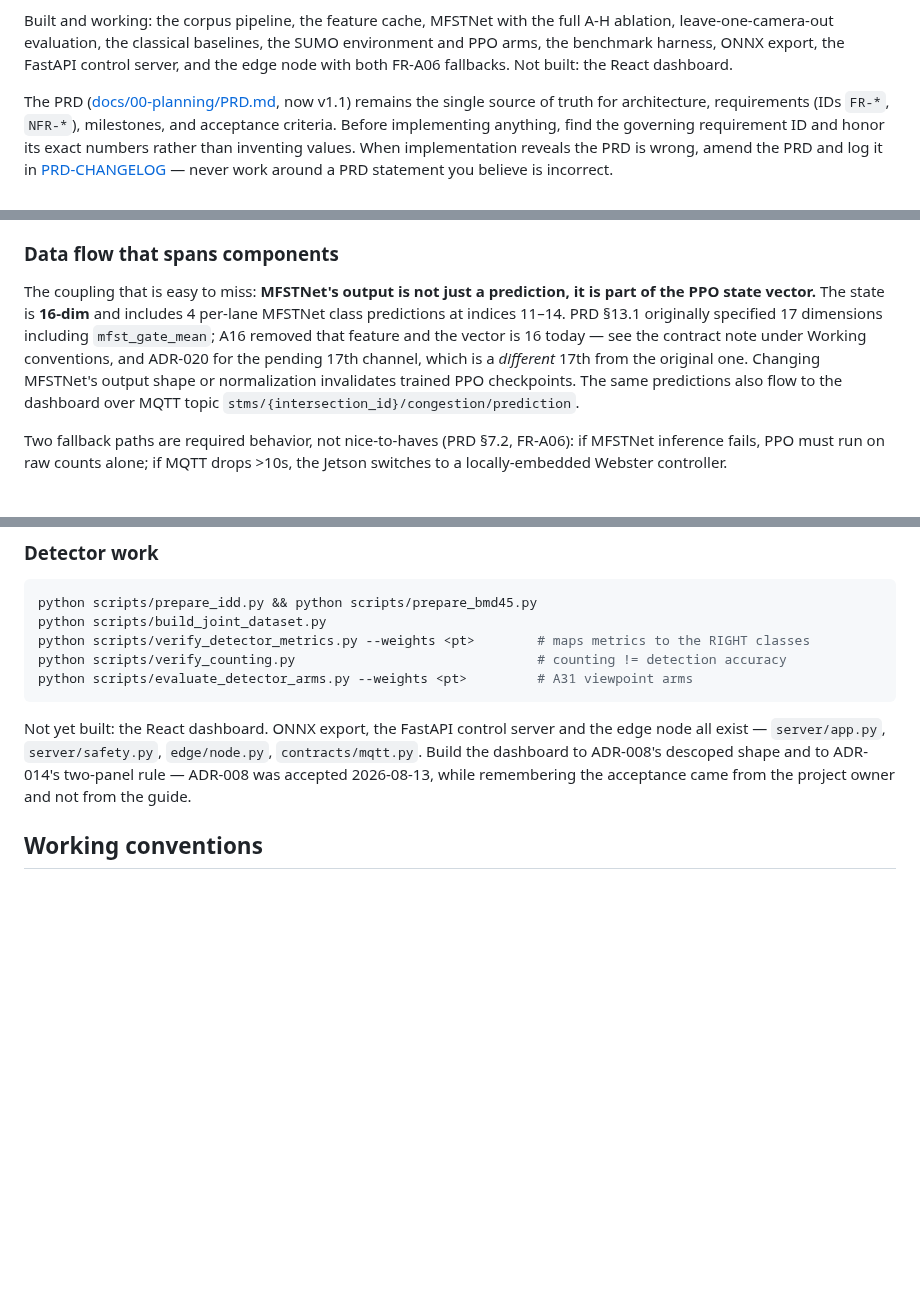
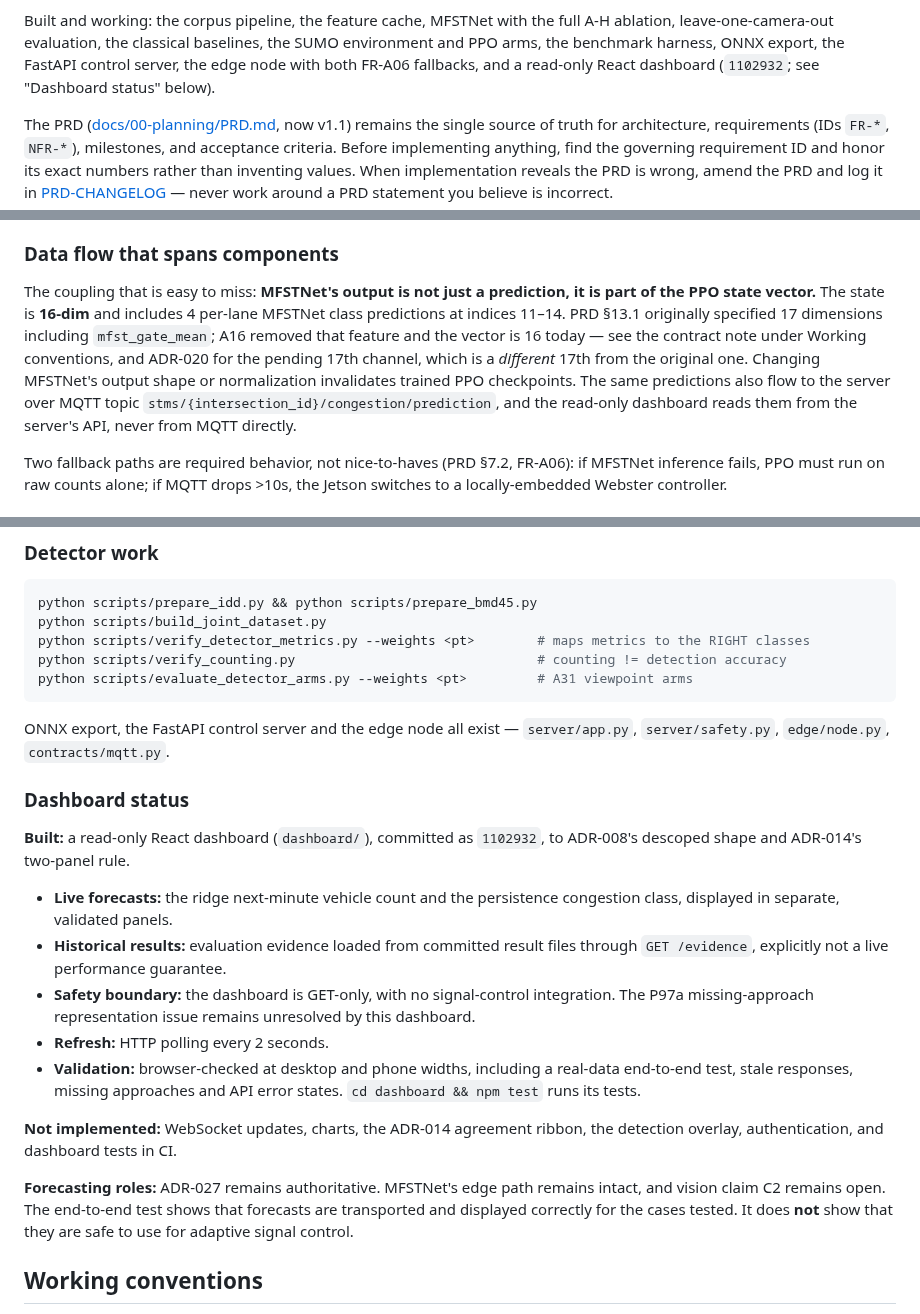
Before and after one commit to Divyansh-9/CNN_VIT_BILSTM_CROSS_ATTENTION_BASED_TRAFFIC_MANAGEMENT_SYSTEM, a Markdown page: CLAUDE.md, 3 parts joined by grey strips. Drawn GitHub-style; blank space fills up the shorter version.

Commit message:
docs: CLAUDE.md dashboard status updated (documentation only)
The read-only dashboard exists (1102932); the 'not built' lines are
replaced with its status, scope, safety boundary and what is not
implemented, and the data-flow line now says the dashboard reads the
server API, not MQTT. No architecture or evidence changed.

Co-Authored-By: Claude Opus 5.5 <noreply@anthropic.com>

````diff
--- a/CLAUDE.md
+++ b/CLAUDE.md
@@ -17,8 +17,8 @@ model weights.
 Built and working: the corpus pipeline, the feature cache, MFSTNet with the
 full A-H ablation, leave-one-camera-out evaluation, the classical baselines,
 the SUMO environment and PPO arms, the benchmark harness, ONNX export, the
-FastAPI control server, and the edge node with both FR-A06 fallbacks. Not
-built: the React dashboard.
+FastAPI control server, the edge node with both FR-A06 fallbacks, and a
+read-only React dashboard (`1102932`; see "Dashboard status" below).
 
 The PRD ([docs/00-planning/PRD.md](docs/00-planning/PRD.md), now v1.1) remains the single source of truth for architecture, requirements (IDs `FR-*`, `NFR-*`), milestones, and acceptance criteria. Before implementing anything, find the governing requirement ID and honor its exact numbers rather than inventing values. When implementation reveals the PRD is wrong, amend the PRD and log it in [PRD-CHANGELOG](docs/00-planning/PRD-CHANGELOG.md) — never work around a PRD statement you believe is incorrect.
 
@@ -85,7 +85,7 @@ Also fixed in the corpus spec: PRD §8.1 cannot produce four different lane pred
 
 ### Data flow that spans components
 
-The coupling that is easy to miss: **MFSTNet's output is not just a prediction, it is part of the PPO state vector.** The state is **16-dim** and includes 4 per-lane MFSTNet class predictions at indices 11–14. PRD §13.1 originally specified 17 dimensions including `mfst_gate_mean`; A16 removed that feature and the vector is 16 today — see the contract note under Working conventions, and ADR-020 for the pending 17th channel, which is a *different* 17th from the original one. Changing MFSTNet's output shape or normalization invalidates trained PPO checkpoints. The same predictions also flow to the dashboard over MQTT topic `stms/{intersection_id}/congestion/prediction`.
+The coupling that is easy to miss: **MFSTNet's output is not just a prediction, it is part of the PPO state vector.** The state is **16-dim** and includes 4 per-lane MFSTNet class predictions at indices 11–14. PRD §13.1 originally specified 17 dimensions including `mfst_gate_mean`; A16 removed that feature and the vector is 16 today — see the contract note under Working conventions, and ADR-020 for the pending 17th channel, which is a *different* 17th from the original one. Changing MFSTNet's output shape or normalization invalidates trained PPO checkpoints. The same predictions also flow to the server over MQTT topic `stms/{intersection_id}/congestion/prediction`, and the read-only dashboard reads them from the server's API, never from MQTT directly.
 
 Two fallback paths are required behavior, not nice-to-haves (PRD §7.2, FR-A06): if MFSTNet inference fails, PPO must run on raw counts alone; if MQTT drops >10s, the Jetson switches to a locally-embedded Webster controller.
 
@@ -515,11 +515,33 @@ python scripts/verify_counting.py                               # counting != de
 python scripts/evaluate_detector_arms.py --weights <pt>         # A31 viewpoint arms
 ```
 
-Not yet built: the React dashboard. ONNX export, the FastAPI control server and
-the edge node all exist — `server/app.py`, `server/safety.py`, `edge/node.py`,
-`contracts/mqtt.py`. Build the dashboard to ADR-008's descoped shape and to
-ADR-014's two-panel rule — ADR-008 was accepted 2026-08-13, while remembering
-the acceptance came from the project owner and not from the guide.
+ONNX export, the FastAPI control server and the edge node all exist —
+`server/app.py`, `server/safety.py`, `edge/node.py`, `contracts/mqtt.py`.
+
+### Dashboard status
+
+**Built:** a read-only React dashboard (`dashboard/`), committed as `1102932`,
+to ADR-008's descoped shape and ADR-014's two-panel rule.
+
+- **Live forecasts:** the ridge next-minute vehicle count and the persistence
+  congestion class, displayed in separate, validated panels.
+- **Historical results:** evaluation evidence loaded from committed result
+  files through `GET /evidence`, explicitly not a live performance guarantee.
+- **Safety boundary:** the dashboard is GET-only, with no signal-control
+  integration. The P97a missing-approach representation issue remains
+  unresolved by this dashboard.
+- **Refresh:** HTTP polling every 2 seconds.
+- **Validation:** browser-checked at desktop and phone widths, including a
+  real-data end-to-end test, stale responses, missing approaches and API error
+  states. `cd dashboard && npm test` runs its tests.
+
+**Not implemented:** WebSocket updates, charts, the ADR-014 agreement ribbon,
+the detection overlay, authentication, and dashboard tests in CI.
+
+**Forecasting roles:** ADR-027 remains authoritative. MFSTNet's edge path
+remains intact, and vision claim C2 remains open. The end-to-end test shows
+that forecasts are transported and displayed correctly for the cases tested.
+It does **not** show that they are safe to use for adaptive signal control.
 
 ## Working conventions
 
````
